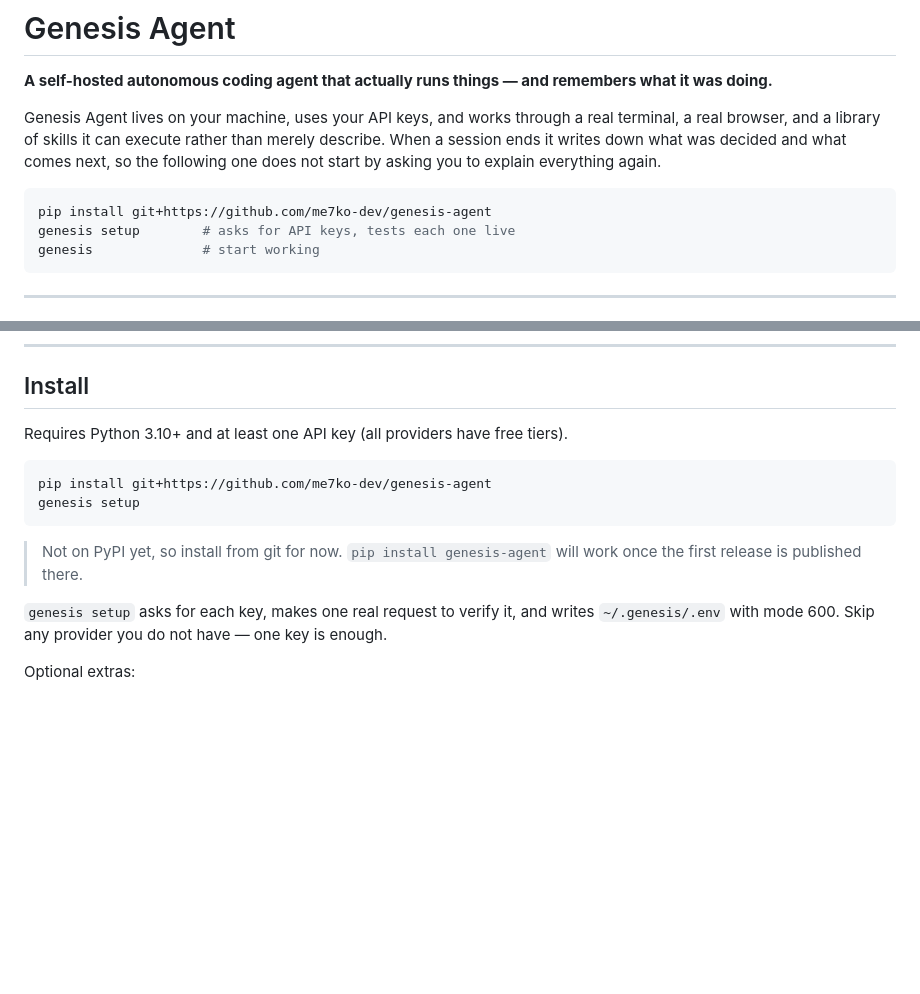
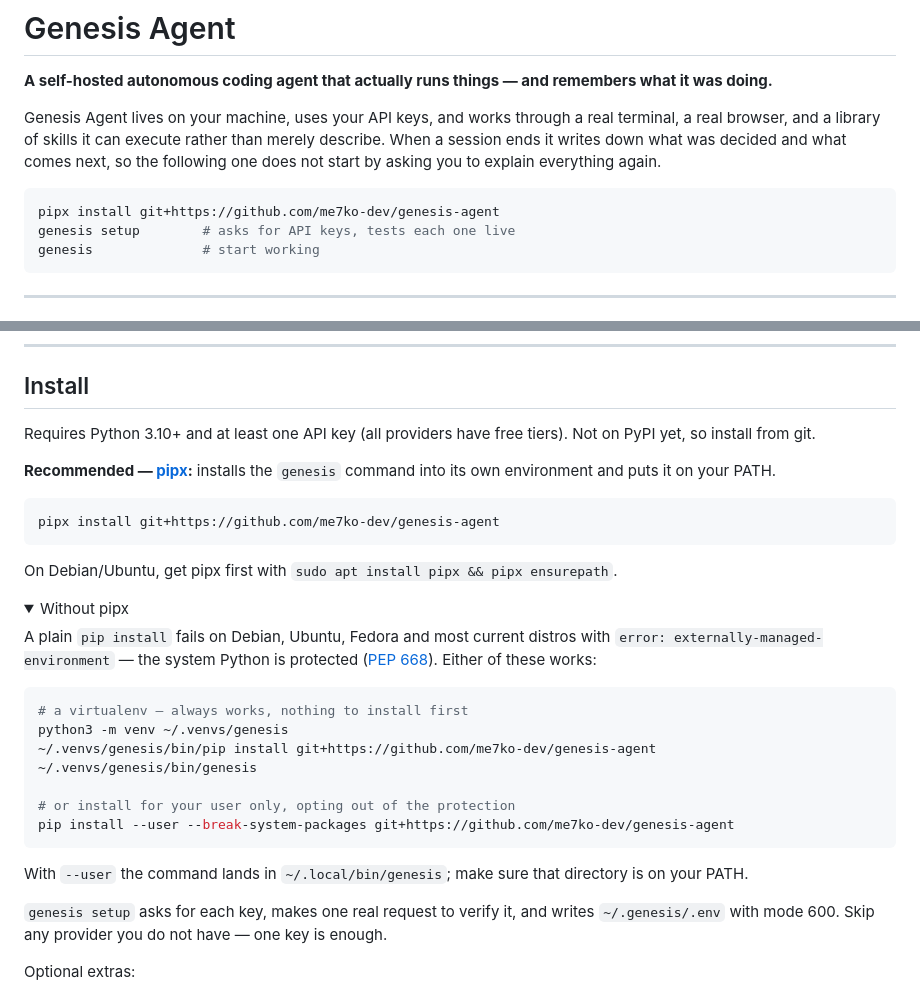
Before and after one commit to me7ko-dev/genesis-agent, a Markdown page: README.md, 2 parts joined by grey strips. Rendered like a GitHub page; folded sections open; blank space fills up the shorter version.

Commit message:
README: pip install fails on every modern distro; recommend pipx
Reported from a real terminal: 'pip install ...' returns
error: externally-managed-environment on Debian 13. That is PEP 668, and it
applies to Debian, Ubuntu, Fedora and most current distros — so the install
line in the README failed for a large share of the people it was written for,
on the very first command.

pipx is the right tool for a CLI application anyway: its own environment, the
command on PATH, no interference with system Python. venv and
--user --break-system-packages are documented as fallbacks behind a details
block rather than up front.

Each of the three paths was actually run against the v0.1.0 tag before being
written down.

Co-Authored-By: Claude Opus 5 <noreply@anthropic.com>

````diff
--- a/README.md
+++ b/README.md
@@ -10,7 +10,7 @@ what comes next, so the following one does not start by asking you to explain
 everything again.
 
 ```bash
-pip install git+https://github.com/me7ko-dev/genesis-agent
+pipx install git+https://github.com/me7ko-dev/genesis-agent
 genesis setup        # asks for API keys, tests each one live
 genesis              # start working
 ```
@@ -40,14 +40,37 @@ on session end and on context compaction, whether or not the model cooperated.
 ## Install
 
 Requires Python 3.10+ and at least one API key (all providers have free tiers).
+Not on PyPI yet, so install from git.
+
+**Recommended — [pipx](https://pipx.pypa.io):** installs the `genesis` command
+into its own environment and puts it on your PATH.
 
 ```bash
-pip install git+https://github.com/me7ko-dev/genesis-agent
-genesis setup
+pipx install git+https://github.com/me7ko-dev/genesis-agent
 ```
 
-> Not on PyPI yet, so install from git for now. `pip install genesis-agent`
-> will work once the first release is published there.
+On Debian/Ubuntu, get pipx first with `sudo apt install pipx && pipx ensurepath`.
+
+<details>
+<summary>Without pipx</summary>
+
+A plain `pip install` fails on Debian, Ubuntu, Fedora and most current distros
+with `error: externally-managed-environment` — the system Python is protected
+([PEP 668](https://peps.python.org/pep-0668/)). Either of these works:
+
+```bash
+# a virtualenv — always works, nothing to install first
+python3 -m venv ~/.venvs/genesis
+~/.venvs/genesis/bin/pip install git+https://github.com/me7ko-dev/genesis-agent
+~/.venvs/genesis/bin/genesis
+
+# or install for your user only, opting out of the protection
+pip install --user --break-system-packages git+https://github.com/me7ko-dev/genesis-agent
+```
+
+With `--user` the command lands in `~/.local/bin/genesis`; make sure that
+directory is on your PATH.
+</details>
 
 `genesis setup` asks for each key, makes one real request to verify it, and
 writes `~/.genesis/.env` with mode 600. Skip any provider you do not have —
````
